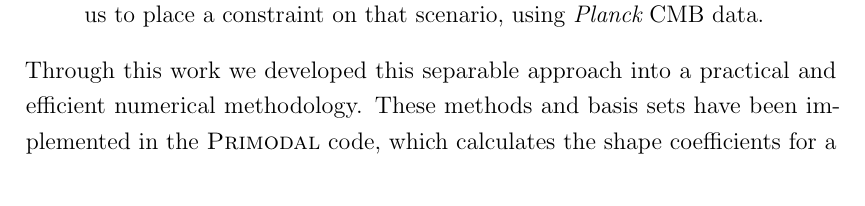
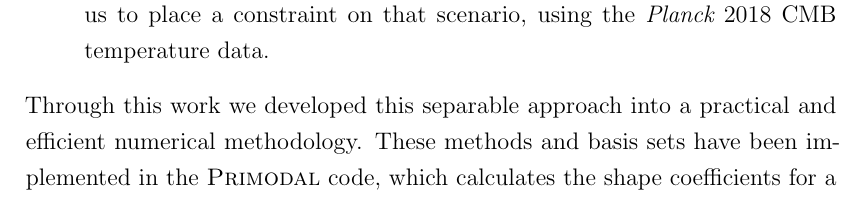
Before and after one commit to pc559/thesis, a LaTeX thesis (thesis.tex, which reads future_chapter.tex): part of page 131 of 148, cut so that both start at the same text. Compiled offline with pdfLaTeX; a missing bibliography style is replaced by a similar one.

Commit message:
conclusions chapter minor

```diff
--- a/future_chapter.tex
+++ b/future_chapter.tex
@@ -18,7 +18,7 @@ to be feasible by testing them on realistic and interesting shapes.
 to an inflation scenario, to generate shape coefficients for some given basis.
     \item applied these methods to a particular
 inflation scenario, and used the separability of our result to connect to the methods of~\cite{Sohn_2021}.
-This allowed us to place a constraint on that scenario, using $\planck$ $\cmb$ data.
+This allowed us to place a constraint on that scenario, using the $\planck$ 2018 $\cmb$ temperature data.
 \end{itemize}
 Through this work we developed this separable approach into a practical and efficient numerical methodology.
 %allowing it to be applied to a
```
Also changed, not shown: word_counts.csv (+1 -0 lines).
